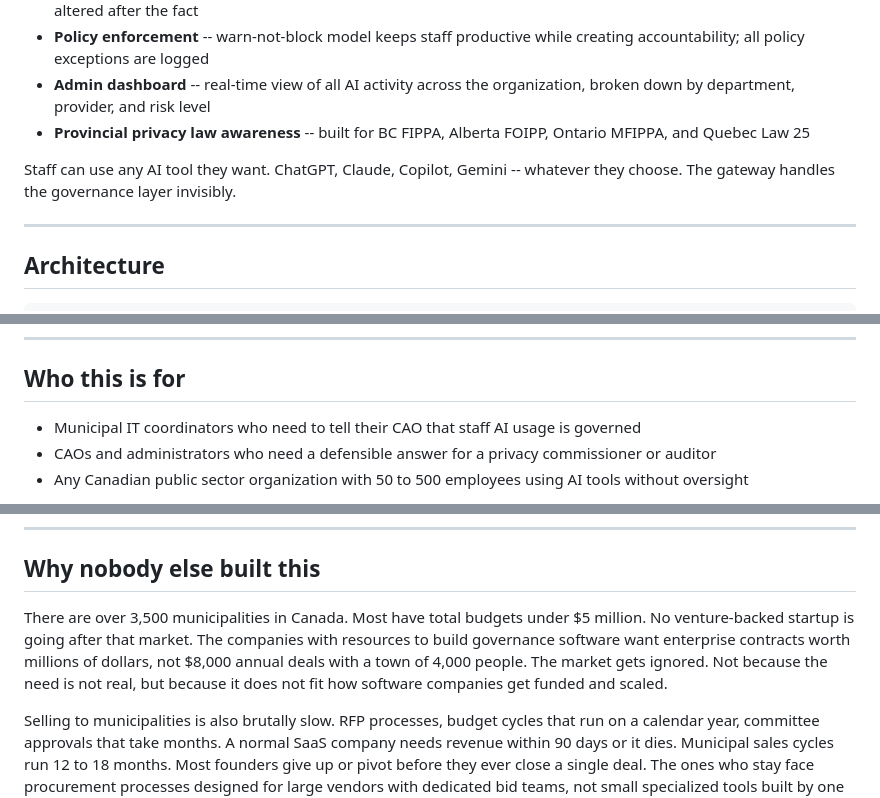
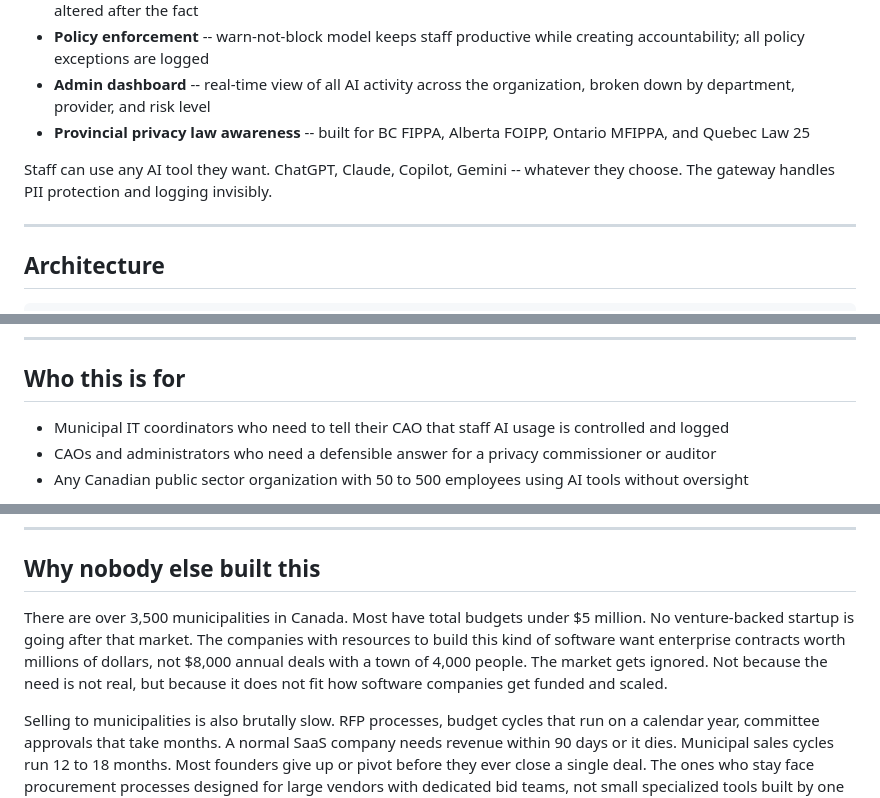
Before and after one commit to LuminarAiConsultancy/municipal-ai-gateway, a Markdown page: README.md, 3 parts joined by grey strips. Drawn GitHub-style.

```diff
--- a/README.md
+++ b/README.md
@@ -54,7 +26,7 @@ The gateway sits between your organization's network and external AI providers.
 - **Admin dashboard** -- real-time view of all AI activity across the organization, broken down by department, provider, and risk level
 - **Provincial privacy law awareness** -- built for BC FIPPA, Alberta FOIPP, Ontario MFIPPA, and Quebec Law 25
 
-Staff can use any AI tool they want. ChatGPT, Claude, Copilot, Gemini -- whatever they choose. The gateway handles the governance layer invisibly.
+Staff can use any AI tool they want. ChatGPT, Claude, Copilot, Gemini -- whatever they choose. The gateway handles PII protection and logging invisibly.
 
 ---
 
@@ -90,7 +62,7 @@ The gateway runs entirely inside your infrastructure. Your IT team holds the API
 
 ## Who this is for
 
-- Municipal IT coordinators who need to tell their CAO that staff AI usage is governed
+- Municipal IT coordinators who need to tell their CAO that staff AI usage is controlled and logged
 - CAOs and administrators who need a defensible answer for a privacy commissioner or auditor
 - Any Canadian public sector organization with 50 to 500 employees using AI tools without oversight
 
@@ -206,7 +178,7 @@ No existing open-source tool combines all of these in a single deployable packag
 
 ## Why nobody else built this
 
-There are over 3,500 municipalities in Canada. Most have total budgets under $5 million. No venture-backed startup is going after that market. The companies with resources to build governance software want enterprise contracts worth millions of dollars, not $8,000 annual deals with a town of 4,000 people. The market gets ignored. Not because the need is not real, but because it does not fit how software companies get funded and scaled.
+There are over 3,500 municipalities in Canada. Most have total budgets under $5 million. No venture-backed startup is going after that market. The companies with resources to build this kind of software want enterprise contracts worth millions of dollars, not $8,000 annual deals with a town of 4,000 people. The market gets ignored. Not because the need is not real, but because it does not fit how software companies get funded and scaled.
 
 Selling to municipalities is also brutally slow. RFP processes, budget cycles that run on a calendar year, committee approvals that take months. A normal SaaS company needs revenue within 90 days or it dies. Municipal sales cycles run 12 to 18 months. Most founders give up or pivot before they ever close a single deal. The ones who stay face procurement processes designed for large vendors with dedicated bid teams, not small specialized tools built by one or two people.
 
```
Also changed, not shown: other parts of README.md (+12 -38 lines).
